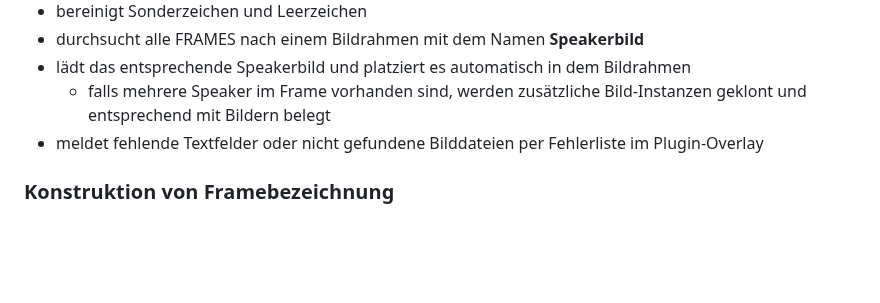
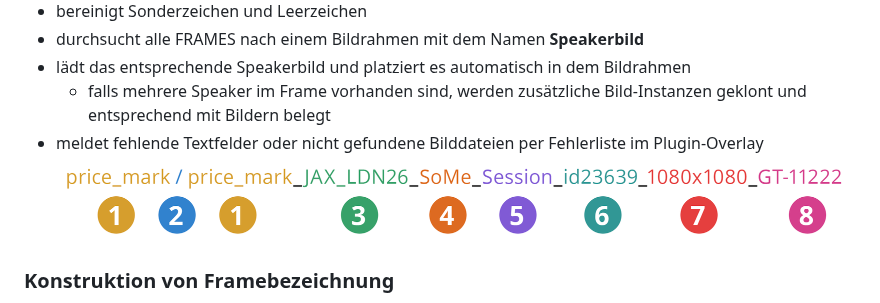
Before and after one commit to mschuetze/Auto_Import_SpeakerImages_To_Figma, a Markdown page: README.md, the part around the change. Rendered like a GitHub page; pictures changed too: Bilder/figma5.png (added); blank space fills up the shorter version.

```diff
--- a/README.md
+++ b/README.md
@@ -22,6 +22,7 @@ Skript bzw. Plugin für Figma, um den Programmgrafiken NACH der Datenzusammenfü
 - lädt das entsprechende Speakerbild und platziert es automatisch in dem Bildrahmen
   - falls mehrere Speaker im Frame vorhanden sind, werden zusätzliche Bild-Instanzen geklont und entsprechend mit Bildern belegt
 - meldet fehlende Textfelder oder nicht gefundene Bilddateien per Fehlerliste im Plugin-Overlay
+![alt text](https://github.com/mschuetze/Auto_Import_SpeakerImages_To_Figma/blob/main/Bilder/figma5.png)
 ### Konstruktion von Framebezeichnung
 1. **Speakername** aus vorigem Schritt
     - dabei wird mittels ` / ` getrennt der Name doppelt eingesetzt, um beim Export aus Figma direkt Speaker-spezifische Unterordner zu erzeugen
```
